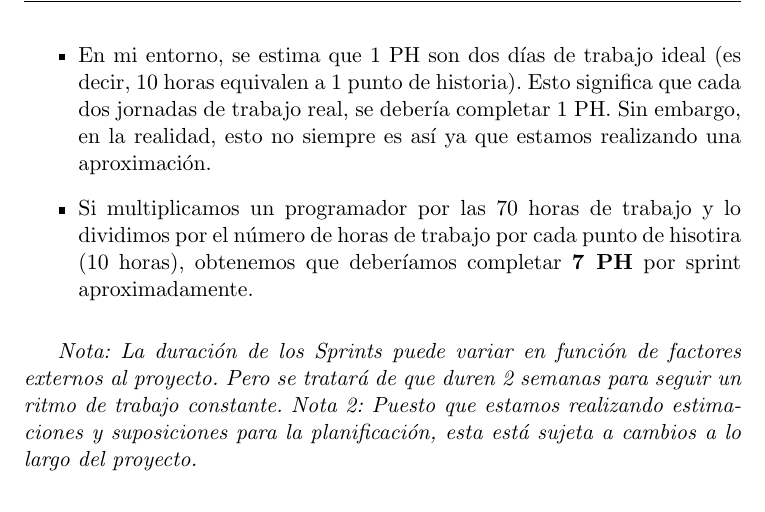
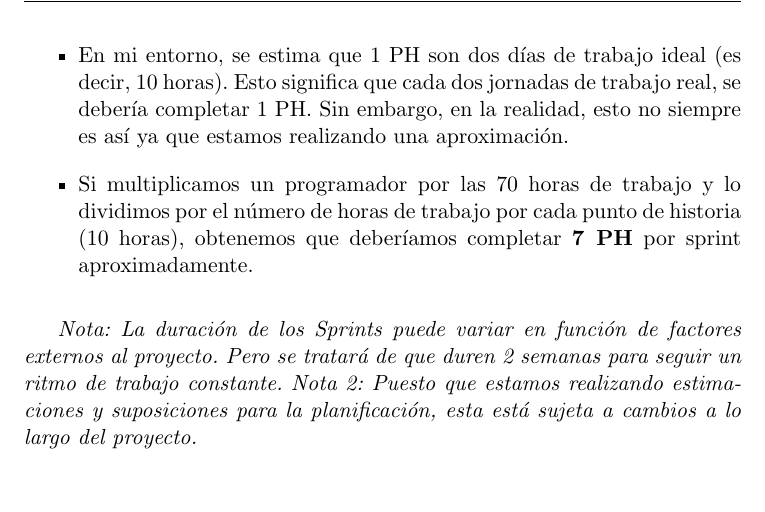
Before and after one commit to SergioHrvas/MeloudyAppTFG, a LaTeX book (Memoria/proyecto.tex, which reads Memoria/capitulos/04_Planificacion.tex): part of page 53 of 89, cut so that both start at the same text. Compiled offline with pdfLaTeX.

Commit message:
Cap5y6terminadosx2

```diff
--- a/Memoria/capitulos/04_Planificacion.tex
+++ b/Memoria/capitulos/04_Planificacion.tex
@@ -51,10 +51,10 @@ de estimar cuanta cantidad de trabajo se podría realizar.
     \item Se pretende dedicar 5 horas al día de trabajo aproximadamente.
     \item Cada Sprint dura 2 semanas (14 días). Si cada día trabajamos 5 horas de forma aproximada, obtenemos un total de 70 horas
           en cada Sprint.
-    \item En mi entorno, se estima que 1 PH son dos días de trabajo ideal (es decir, 10 horas equivalen a 1 punto de historia).
+    \item En mi entorno, se estima que 1 PH son dos días de trabajo ideal (es decir, 10 horas).
           Esto significa que cada dos jornadas de trabajo real, se debería completar 1 PH. Sin embargo, en la realidad, esto no siempre
           es así ya que estamos realizando una aproximación.
-    \item Si multiplicamos un programador por las 70 horas de trabajo y lo dividimos por el número de horas de trabajo por cada punto de hisotira
+    \item Si multiplicamos un programador por las 70 horas de trabajo y lo dividimos por el número de horas de trabajo por cada punto de historia
           (10 horas), obtenemos que deberíamos completar \textbf{7 PH} por sprint aproximadamente.
 \end{itemize}
 
```
Also changed, not shown: 3 other files.
